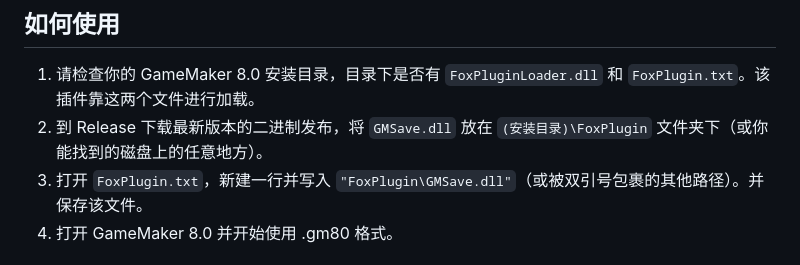
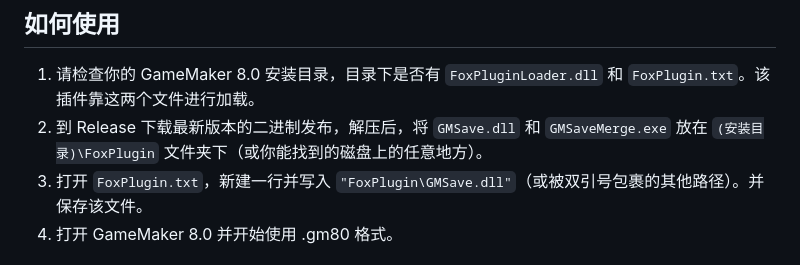
Before and after one commit to Lequ3738/GMSave, a Markdown page: README.md, the part around the change. GitHub-like rendering.

```diff
--- a/README.md
+++ b/README.md
@@ -15,7 +15,7 @@
 ## 如何使用
 
 1. 请检查你的 GameMaker 8.0 安装目录，目录下是否有 `FoxPluginLoader.dll` 和 `FoxPlugin.txt`。该插件靠这两个文件进行加载。
-2. 到 Release 下载最新版本的二进制发布，将 `GMSave.dll` 放在 `(安装目录)\FoxPlugin` 文件夹下（或你能找到的磁盘上的任意地方）。
+2. 到 Release 下载最新版本的二进制发布，解压后，将 `GMSave.dll` 和 `GMSaveMerge.exe` 放在 `(安装目录)\FoxPlugin` 文件夹下（或你能找到的磁盘上的任意地方）。
 3. 打开 `FoxPlugin.txt`，新建一行并写入 `"FoxPlugin\GMSave.dll"`（或被双引号包裹的其他路径）。并保存该文件。
 4. 打开 GameMaker 8.0 并开始使用 .gm80 格式。
 
```
